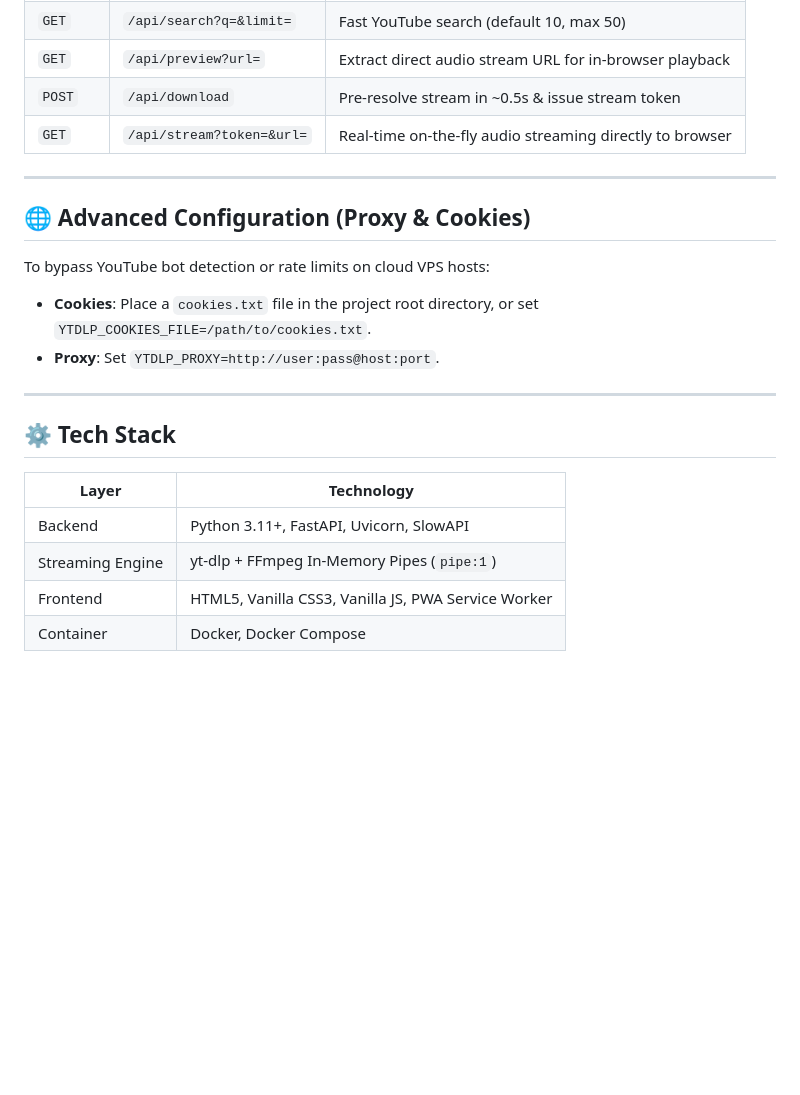
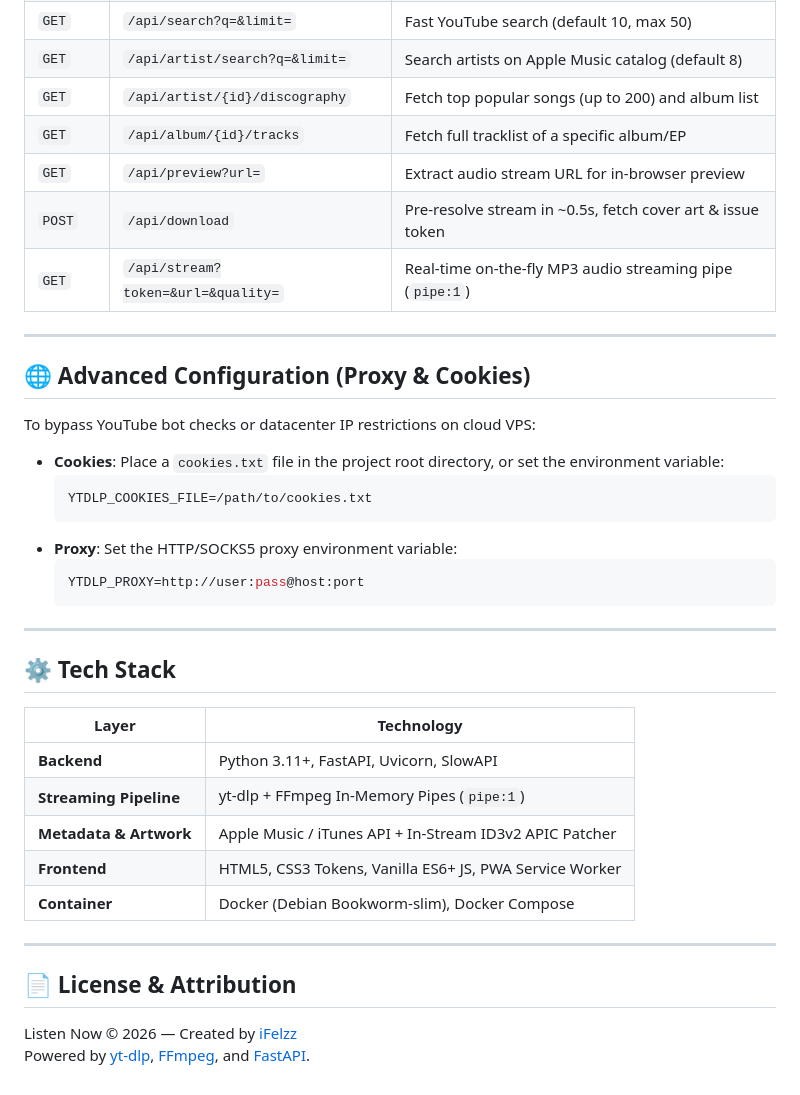
Before and after one commit to iFelzz/listen-now, a Markdown page: README.md, the part around one of its changes. Rendered like a GitHub page; blank space fills up the shorter version.

````diff
--- a/README.md
+++ b/README.md
@@ -116,15 +137,24 @@ docker-compose up --build
 | `GET` | `/api/search?q=&limit=` | Fast YouTube search (default 10, max 50) |
-| `GET` | `/api/preview?url=` | Extract direct audio stream URL for in-browser playback |
-| `POST` | `/api/download` | Pre-resolve stream in ~0.5s & issue stream token |
-| `GET` | `/api/stream?token=&url=` | Real-time on-the-fly audio streaming directly to browser |
+| `GET` | `/api/artist/search?q=&limit=` | Search artists on Apple Music catalog (default 8) |
+| `GET` | `/api/artist/{id}/discography` | Fetch top popular songs (up to 200) and album list |
+| `GET` | `/api/album/{id}/tracks` | Fetch full tracklist of a specific album/EP |
+| `GET` | `/api/preview?url=` | Extract audio stream URL for in-browser preview |
+| `POST` | `/api/download` | Pre-resolve stream in ~0.5s, fetch cover art & issue token |
+| `GET` | `/api/stream?token=&url=&quality=` | Real-time on-the-fly MP3 audio streaming pipe (`pipe:1`) |
 
 ---
 
 ## 🌐 Advanced Configuration (Proxy & Cookies)
 
-To bypass YouTube bot detection or rate limits on cloud VPS hosts:
-- **Cookies**: Place a `cookies.txt` file in the project root directory, or set `YTDLP_COOKIES_FILE=/path/to/cookies.txt`.
-- **Proxy**: Set `YTDLP_PROXY=http://user:pass@host:port`.
+To bypass YouTube bot checks or datacenter IP restrictions on cloud VPS:
+* **Cookies**: Place a `cookies.txt` file in the project root directory, or set the environment variable:
+  ```env
+  YTDLP_COOKIES_FILE=/path/to/cookies.txt
+  ```
+* **Proxy**: Set the HTTP/SOCKS5 proxy environment variable:
+  ```env
+  YTDLP_PROXY=http://user:pass@host:port
+  ```
 
 ---
 
@@ -132,7 +162,15 @@ To bypass YouTube bot detection or rate limits on cloud VPS hosts:
 
 | Layer | Technology |
 |---|---|
-| Backend | Python 3.11+, FastAPI, Uvicorn, SlowAPI |
-| Streaming Engine | yt-dlp + FFmpeg In-Memory Pipes (`pipe:1`) |
-| Frontend | HTML5, Vanilla CSS3, Vanilla JS, PWA Service Worker |
-| Container | Docker, Docker Compose |
+| **Backend** | Python 3.11+, FastAPI, Uvicorn, SlowAPI |
+| **Streaming Pipeline** | yt-dlp + FFmpeg In-Memory Pipes (`pipe:1`) |
+| **Metadata & Artwork** | Apple Music / iTunes API + In-Stream ID3v2 APIC Patcher |
+| **Frontend** | HTML5, CSS3 Tokens, Vanilla ES6+ JS, PWA Service Worker |
+| **Container** | Docker (Debian Bookworm-slim), Docker Compose |
+
+---
+
+## 📄 License & Attribution
+
+Listen Now &copy; 2026 &mdash; Created by [iFelzz](https://github.com/iFelzz)
+Powered by [yt-dlp](https://github.com/yt-dlp/yt-dlp), [FFmpeg](https://ffmpeg.org), and [FastAPI](https://fastapi.tiangolo.com).
````
Also changed, not shown: other parts of README.md (+63 -42 lines).
